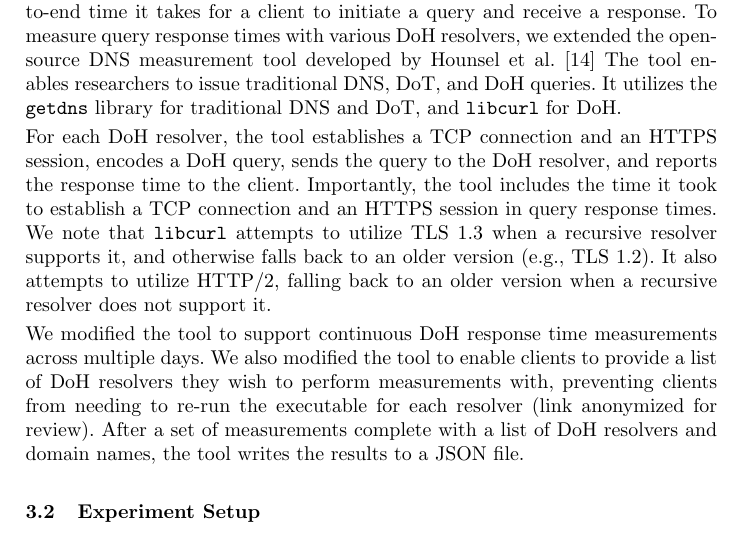
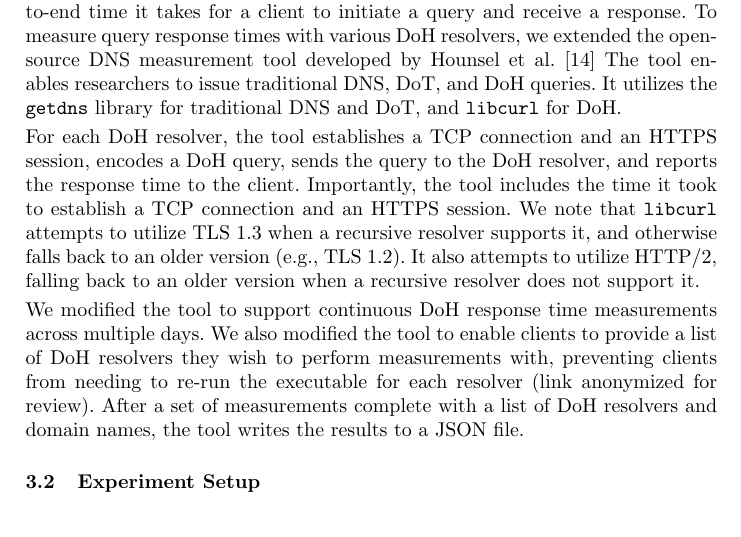
Before and after one commit to noise-lab/dns-measurement, a LaTeX thesis (paper/paper.tex, which reads paper/sections/method.tex): part of page 6 of 17, cut so that both start at the same text. Compiled offline with pdfLaTeX.

Commit message:
Update method about connection establishment times

```diff
--- a/paper/sections/method.tex
+++ b/paper/sections/method.tex
@@ -27,7 +27,7 @@ library for traditional DNS and DoT, and \texttt{libcurl} for DoH.
 For each DoH resolver, the tool establishes a TCP connection and an HTTPS session,
 encodes a DoH query, sends the query to the DoH resolver, and reports the
 response time to the client.  Importantly, the tool includes the time it took
-to establish a TCP connection and an HTTPS session in query response times.
+to establish a TCP connection and an HTTPS session.
 We note that \texttt{libcurl} attempts to utilize TLS 1.3 when a recursive
 resolver supports it, and otherwise falls back to an older version
 (e.g., TLS 1.2).
```
